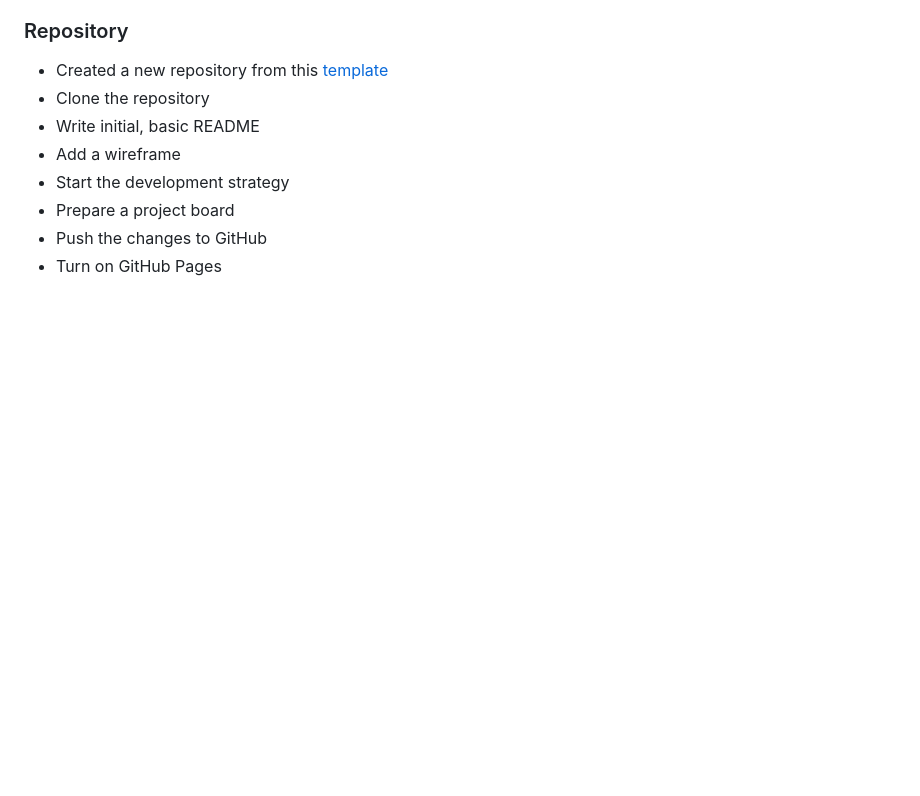
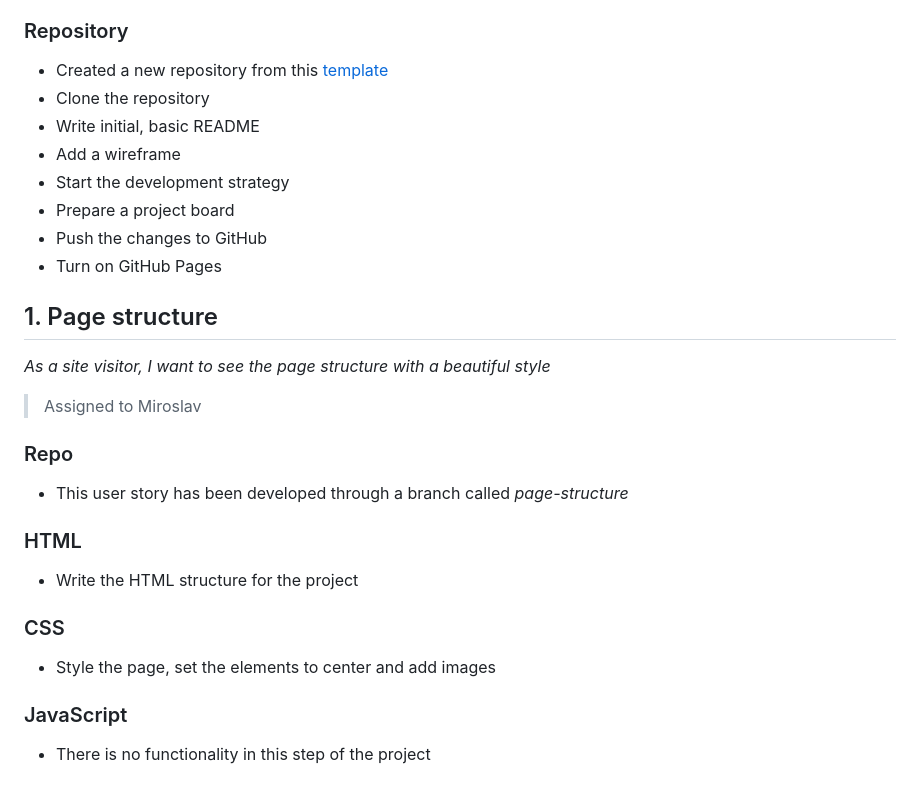
Before and after one commit to mametur/LocalStorage-and-Event-Delegation, a Markdown page: development-strategy.md, the part around the change printed below. Drawn GitHub-style; blank space fills up the shorter version.

Commit message:
Add page structure and style Closes #1

```diff
--- a/development-strategy.md
+++ b/development-strategy.md
@@ -27,3 +26,25 @@ _A User can see my initial repository and live demo_
 - Prepare a project board
 - Push the changes to GitHub
 - Turn on GitHub Pages
+
+## 1. Page structure
+
+_As a site visitor, I want to see the page structure with a beautiful style_
+
+> Assigned to Miroslav
+
+### Repo
+
+- This user story has been developed through a branch called _page-structure_
+
+### HTML
+
+- Write the HTML structure for the project
+
+### CSS
+
+- Style the page, set the elements to center and add images
+
+### JavaScript
+
+- There is no functionality in this step of the project
```
Also changed, not shown: other parts of development-strategy.md (+0 -1 lines), Images/oh-la-la.jpeg (added), 2 other files.
